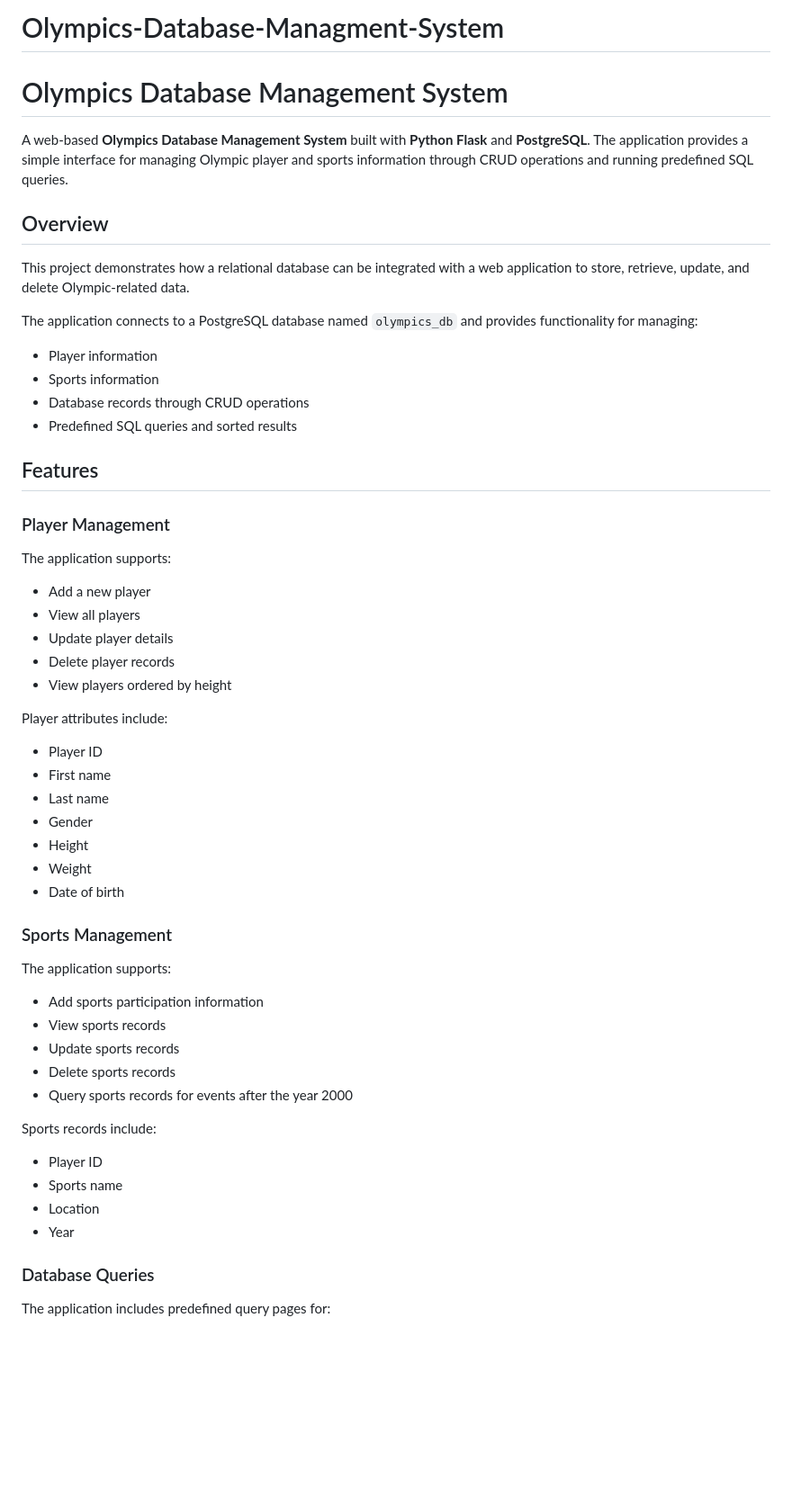
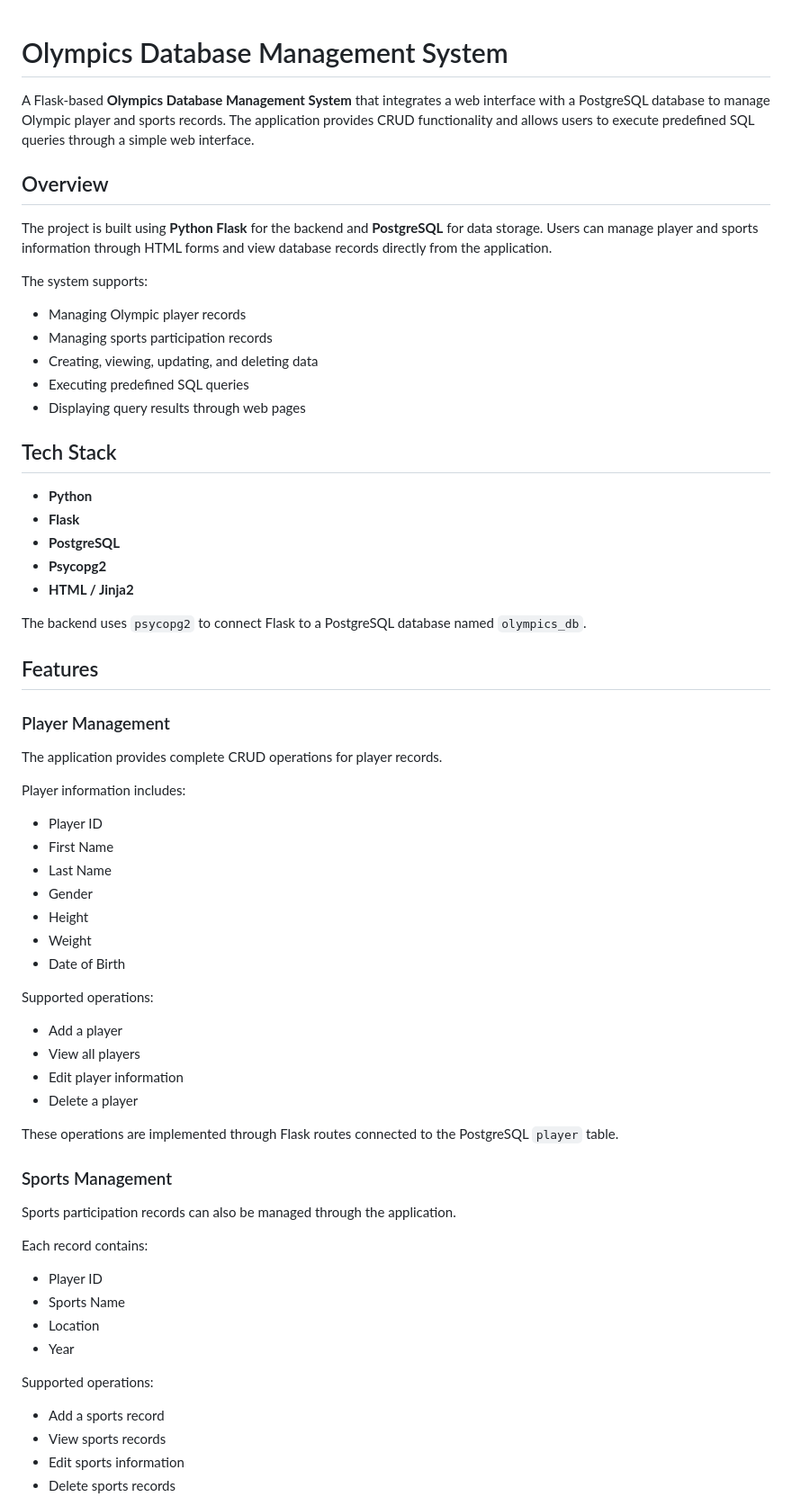
Before and after one commit to hemangijoshi12/Olympics-Database-Managment-System, a Markdown page: README.md, the part around one of its changes. Shown at 90% size. Rendered like a GitHub page; blank space fills up the shorter version.

```diff
--- a/README.md
+++ b/README.md
@@ -1,60 +1,69 @@
-# Olympics-Database-Managment-System
-
 # Olympics Database Management System
 
-A web-based **Olympics Database Management System** built with **Python Flask** and **PostgreSQL**. The application provides a simple interface for managing Olympic player and sports information through CRUD operations and running predefined SQL queries.
+A Flask-based **Olympics Database Management System** that integrates a web interface with a PostgreSQL database to manage Olympic player and sports records. The application provides CRUD functionality and allows users to execute predefined SQL queries through a simple web interface.
 
 ## Overview
 
-This project demonstrates how a relational database can be integrated with a web application to store, retrieve, update, and delete Olympic-related data.
+The project is built using **Python Flask** for the backend and **PostgreSQL** for data storage. Users can manage player and sports information through HTML forms and view database records directly from the application.
 
-The application connects to a PostgreSQL database named `olympics_db` and provides functionality for managing:
+The system supports:
 
-* Player information
-* Sports information
-* Database records through CRUD operations
-* Predefined SQL queries and sorted results
+* Managing Olympic player records
+* Managing sports participation records
+* Creating, viewing, updating, and deleting data
+* Executing predefined SQL queries
+* Displaying query results through web pages
+
+## Tech Stack
+
+* **Python**
+* **Flask**
+* **PostgreSQL**
+* **Psycopg2**
+* **HTML / Jinja2**
+
+The backend uses `psycopg2` to connect Flask to a PostgreSQL database named `olympics_db`.
 
 ## Features
 
 ### Player Management
 
-The application supports:
+The application provides complete CRUD operations for player records.
 
-* Add a new player
-* View all players
-* Update player details
-* Delete player records
-* View players ordered by height
-
-Player attributes include:
+Player information includes:
 
 * Player ID
-* First name
-* Last name
+* First Name
+* Last Name
 * Gender
 * Height
 * Weight
-* Date of birth
+* Date of Birth
+
+Supported operations:
+
+* Add a player
+* View all players
+* Edit player information
+* Delete a player
+
+These operations are implemented through Flask routes connected to the PostgreSQL `player` table.
 
 ### Sports Management
 
-The application supports:
+Sports participation records can also be managed through the application.
 
-* Add sports participation information
-* View sports records
-* Update sports records
-* Delete sports records
-* Query sports records for events after the year 2000
-
-Sports records include:
+Each record contains:
 
 * Player ID
-* Sports name
+* Sports Name
 * Location
 * Year
 
-### Database Queries
+Supported operations:
 
-The application includes predefined query pages for:
+* Add a sports record
+* View sports records
+* Edit sports information
+* Delete sports records
 
```
Also changed, not shown: other parts of README.md (+109 -140 lines).
